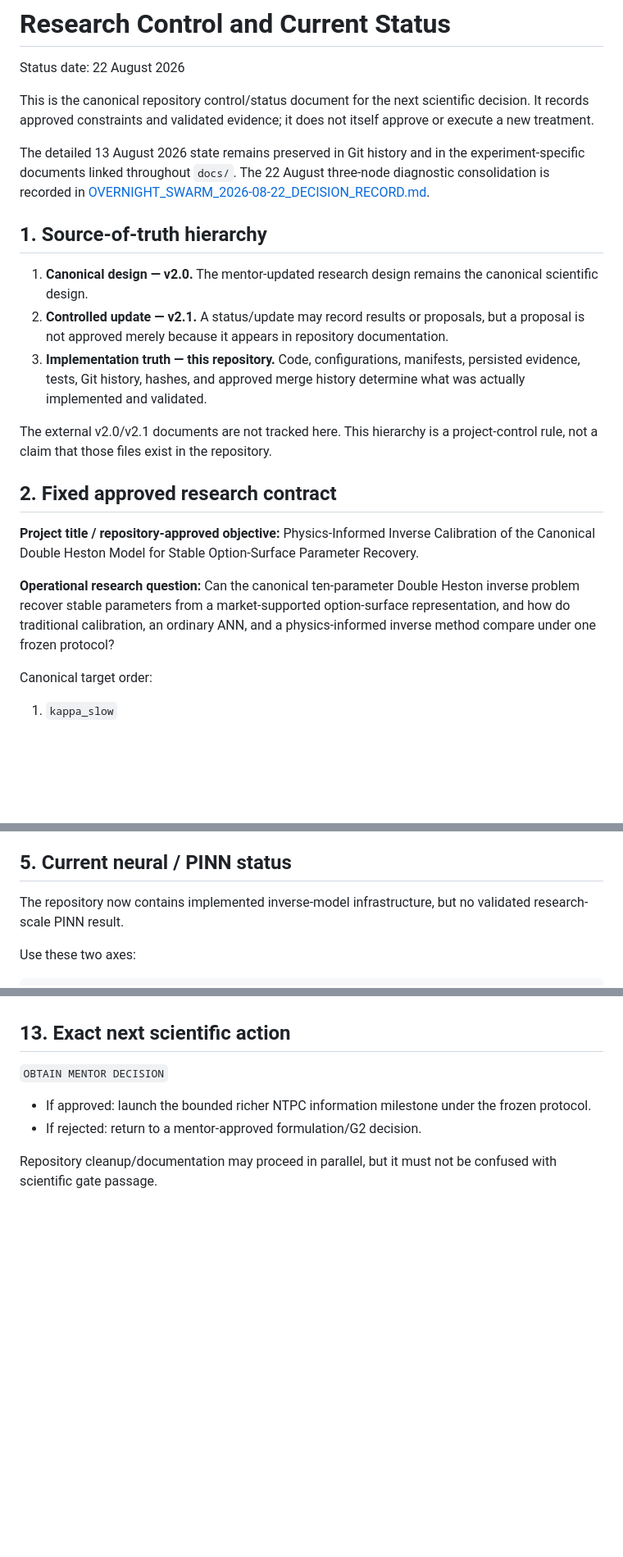
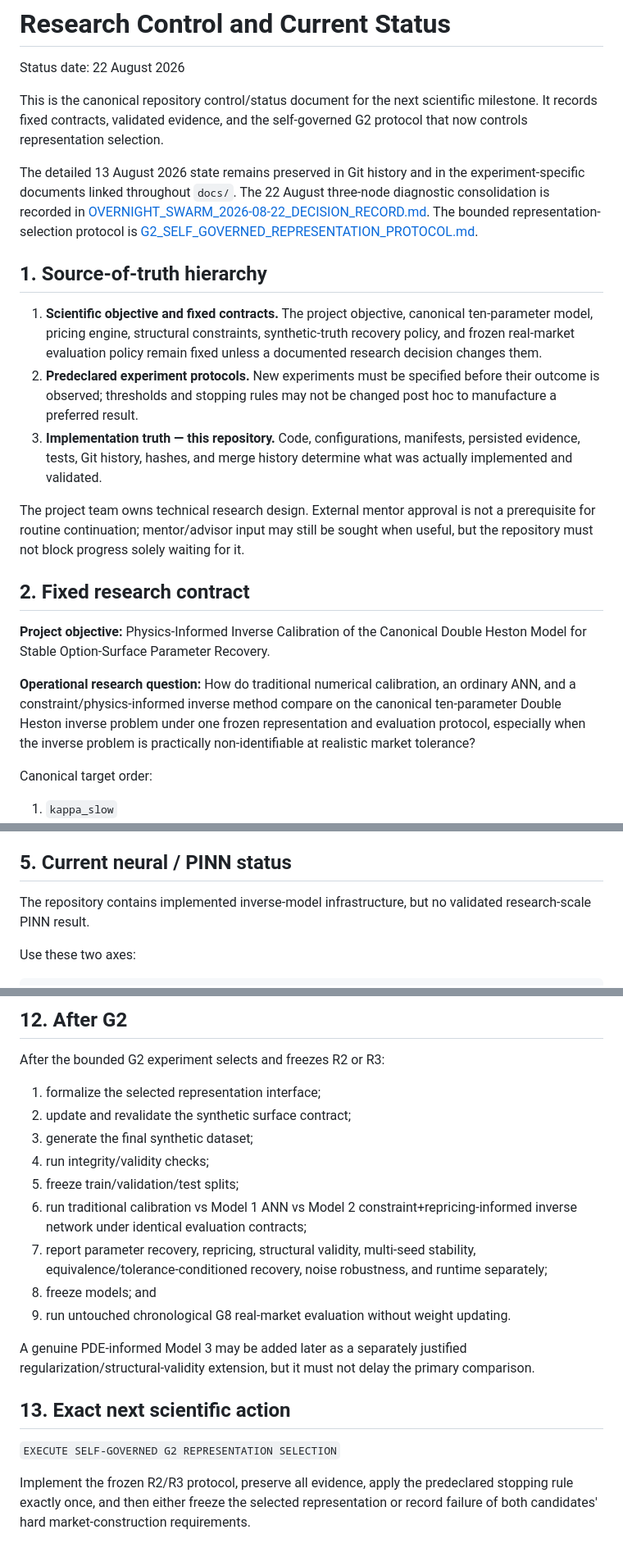
Before and after one commit to virajchoudhary/double-heston-inverse-calibration, a Markdown page: docs/RESEARCH_CONTROL_AND_CURRENT_STATUS.md, 3 parts joined by grey strips. Shown at 82% size. Rendered like a GitHub page; blank space fills up the shorter version.

```diff
--- a/docs/RESEARCH_CONTROL_AND_CURRENT_STATUS.md
+++ b/docs/RESEARCH_CONTROL_AND_CURRENT_STATUS.md
@@ -2,23 +2,23 @@
 
 Status date: 22 August 2026
 
-This is the canonical repository control/status document for the next scientific decision. It records approved constraints and validated evidence; it does not itself approve or execute a new treatment.
+This is the canonical repository control/status document for the next scientific milestone. It records fixed contracts, validated evidence, and the self-governed G2 protocol that now controls representation selection.
 
-The detailed 13 August 2026 state remains preserved in Git history and in the experiment-specific documents linked throughout `docs/`. The 22 August three-node diagnostic consolidation is recorded in [OVERNIGHT_SWARM_2026-08-22_DECISION_RECORD.md](OVERNIGHT_SWARM_2026-08-22_DECISION_RECORD.md).
+The detailed 13 August 2026 state remains preserved in Git history and in the experiment-specific documents linked throughout `docs/`. The 22 August three-node diagnostic consolidation is recorded in [OVERNIGHT_SWARM_2026-08-22_DECISION_RECORD.md](OVERNIGHT_SWARM_2026-08-22_DECISION_RECORD.md). The bounded representation-selection protocol is [G2_SELF_GOVERNED_REPRESENTATION_PROTOCOL.md](G2_SELF_GOVERNED_REPRESENTATION_PROTOCOL.md).
 
 ## 1. Source-of-truth hierarchy
 
-1. **Canonical design — v2.0.** The mentor-updated research design remains the canonical scientific design.
-2. **Controlled update — v2.1.** A status/update may record results or proposals, but a proposal is not approved merely because it appears in repository documentation.
-3. **Implementation truth — this repository.** Code, configurations, manifests, persisted evidence, tests, Git history, hashes, and approved merge history determine what was actually implemented and validated.
+1. **Scientific objective and fixed contracts.** The project objective, canonical ten-parameter model, pricing engine, structural constraints, synthetic-truth recovery policy, and frozen real-market evaluation policy remain fixed unless a documented research decision changes them.
+2. **Predeclared experiment protocols.** New experiments must be specified before their outcome is observed; thresholds and stopping rules may not be changed post hoc to manufacture a preferred result.
+3. **Implementation truth — this repository.** Code, configurations, manifests, persisted evidence, tests, Git history, hashes, and merge history determine what was actually implemented and validated.
 
-The external v2.0/v2.1 documents are not tracked here. This hierarchy is a project-control rule, not a claim that those files exist in the repository.
+The project team owns technical research design. External mentor approval is not a prerequisite for routine continuation; mentor/advisor input may still be sought when useful, but the repository must not block progress solely waiting for it.
 
-## 2. Fixed approved research contract
+## 2. Fixed research contract
 
-**Project title / repository-approved objective:** Physics-Informed Inverse Calibration of the Canonical Double Heston Model for Stable Option-Surface Parameter Recovery.
+**Project objective:** Physics-Informed Inverse Calibration of the Canonical Double Heston Model for Stable Option-Surface Parameter Recovery.
 
-**Operational research question:** Can the canonical ten-parameter Double Heston inverse problem recover stable parameters from a market-supported option-surface representation, and how do traditional calibration, an ordinary ANN, and a physics-informed inverse method compare under one frozen protocol?
+**Operational research question:** How do traditional numerical calibration, an ordinary ANN, and a constraint/physics-informed inverse method compare on the canonical ten-parameter Double Heston inverse problem under one frozen representation and evaluation protocol, especially when the inverse problem is practically non-identifiable at realistic market tolerance?
 
 Canonical target order:
 
@@ -68,7 +68,7 @@ Consequently:
 
 ## 5. Current neural / PINN status
 
-The repository now contains implemented inverse-model infrastructure, but no validated research-scale PINN result.
+The repository contains implemented inverse-model infrastructure, but no validated research-scale PINN result.
 
 Use these two axes:
 
@@ -190,9 +194,21 @@ After G2 passes, formalize the representation interface, generate/validate the f
+## 12. After G2
+
+After the bounded G2 experiment selects and freezes R2 or R3:
+
+1. formalize the selected representation interface;
+2. update and revalidate the synthetic surface contract;
+3. generate the final synthetic dataset;
+4. run integrity/validity checks;
+5. freeze train/validation/test splits;
+6. run traditional calibration vs Model 1 ANN vs Model 2 constraint+repricing-informed inverse network under identical evaluation contracts;
+7. report parameter recovery, repricing, structural validity, multi-seed stability, equivalence/tolerance-conditioned recovery, noise robustness, and runtime separately;
+8. freeze models; and
+9. run untouched chronological G8 real-market evaluation without weight updating.
+
+A genuine PDE-informed Model 3 may be added later as a separately justified regularization/structural-validity extension, but it must not delay the primary comparison.
 
 ## 13. Exact next scientific action
 
-`OBTAIN MENTOR DECISION`
+`EXECUTE SELF-GOVERNED G2 REPRESENTATION SELECTION`
 
-- If approved: launch the bounded richer NTPC information milestone under the frozen protocol.
-- If rejected: return to a mentor-approved formulation/G2 decision.
-
-Repository cleanup/documentation may proceed in parallel, but it must not be confused with scientific gate passage.
+Implement the frozen R2/R3 protocol, preserve all evidence, apply the predeclared stopping rule exactly once, and then either freeze the selected representation or record failure of both candidates' hard market-construction requirements.
```
Also changed, not shown: other parts of docs/RESEARCH_CONTROL_AND_CURRENT_STATUS.md (+44 -40 lines).
